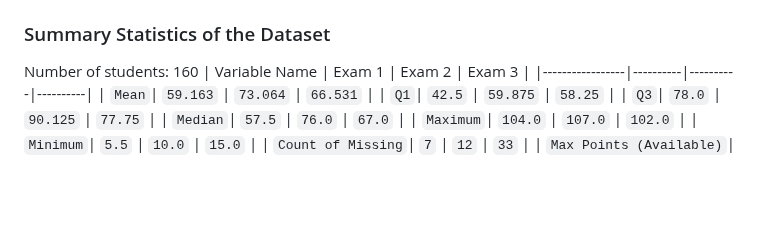
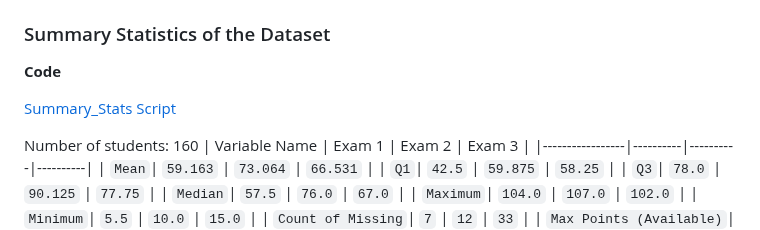
Before and after one commit to amberbcastro/Exploring-Predictive-Models-for-Student-Performance, a Markdown page: README.md, the part around the change. Rendered like a GitHub page; blank space fills up the shorter version.

```diff
--- a/README.md
+++ b/README.md
@@ -53,6 +53,12 @@ For the purposes of this project, the following variables were analyzed:
 | `Status`| Whether exam was graded or missing | `string` | `Graded or Missing` |
 
 ### Summary Statistics of the Dataset
+
+**Code**
+
+[Summary_Stats Script](code/Student_Scores_Summary_Stats.ipynb)
+
+
 Number of students: 160
 | Variable Name   | Exam 1     | Exam 2     | Exam 3     |
 |-----------------|----------|----------|----------|
```
